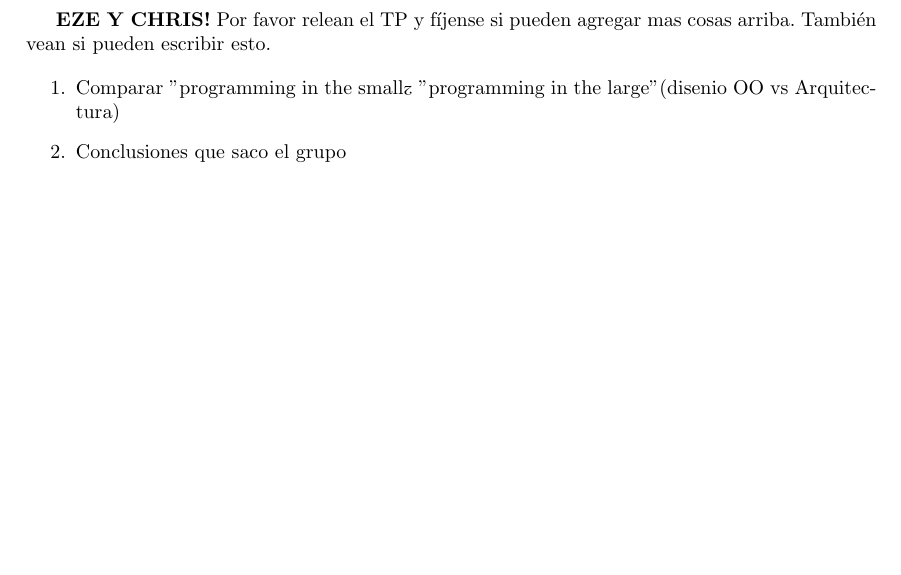
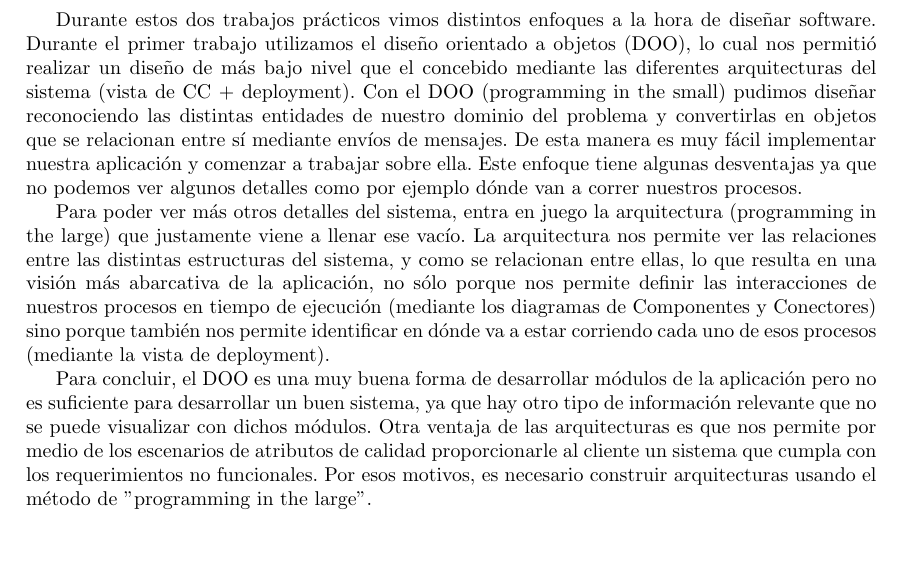
Before and after one commit to mbaigorria/ing2, a LaTeX document (tp2/docs/informe.tex): part of page 14 of 14, cut at the place of the change. Compiled offline with pdfLaTeX.

Commit message:
Agregadas conclusiones (revisenlo)

```diff
--- a/tp2/docs/informe.tex
+++ b/tp2/docs/informe.tex
@@ -487,11 +487,17 @@ Al recibir datos de anomalias detectadas desde el Persistidor de Anomalias, la A
 
 \section{Conclusiones}
 
-\textbf{EZE Y CHRIS!} Por favor relean el TP y fíjense si pueden agregar mas cosas arriba. También vean si pueden escribir esto.
+%\textbf{EZE Y CHRIS!} Por favor relean el TP y fíjense si pueden agregar mas cosas arriba. También vean si pueden escribir esto.
 
-\begin{enumerate}
-  \item Comparar "programming in the small" y "programming in the large" (disenio OO vs Arquitectura)
-  \item Conclusiones que saco el grupo
-\end{enumerate}
+%\begin{enumerate}
+%  \item Comparar "programming in the small" y "programming in the large" (disenio OO vs Arquitectura)
+%  \item Conclusiones que saco el grupo
+%\end{enumerate}
+
+Durante estos dos trabajos prácticos vimos distintos enfoques a la hora de diseñar software. Durante el primer trabajo utilizamos el diseño orientado a objetos (DOO), lo cual nos permitió realizar un diseño de más bajo nivel que el concebido mediante las diferentes arquitecturas del sistema (vista de C&C + deployment). Con el DOO (programming in the small) pudimos diseñar reconociendo las distintas entidades de nuestro dominio del problema y convertirlas en objetos que se relacionan entre sí mediante envíos de mensajes. De esta manera es muy fácil implementar nuestra aplicación y comenzar a trabajar sobre ella. Este enfoque tiene algunas desventajas ya que no podemos ver algunos detalles como por ejemplo dónde van a correr nuestros procesos.
+
+Para poder ver más otros detalles del sistema, entra en juego la arquitectura (programming in the large) que justamente viene a llenar ese vacío. La arquitectura nos permite ver las relaciones entre las distintas estructuras del sistema, y como se relacionan entre ellas, lo que resulta en una visión más abarcativa de la aplicación, no sólo porque nos permite definir las interacciones de nuestros procesos en tiempo de ejecución (mediante los diagramas de Componentes y Conectores) sino porque también nos permite identificar en dónde va a estar corriendo cada uno de esos procesos (mediante la vista de deployment).
+
+Para concluir, el DOO es una muy buena forma de desarrollar módulos de la aplicación pero no es suficiente para desarrollar un buen sistema, ya que hay otro tipo de información relevante que no se puede visualizar con dichos módulos. Otra ventaja de las arquitecturas es que nos permite por medio de los escenarios de atributos de calidad proporcionarle al cliente un sistema que cumpla con los requerimientos no funcionales. Por esos motivos, es necesario construir arquitecturas usando el método de "programming in the large".
 
 \end{document}
```
